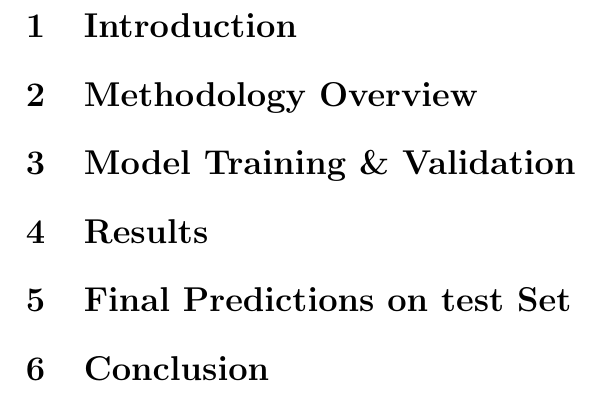
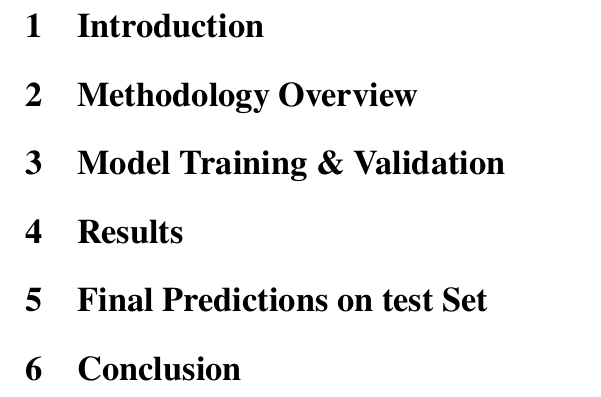
Before and after one commit to arundathi-shanthini/Beat-the-Bookie, a LaTeX document (Report/Report.tex): part of page 3 of 3, cut so that both start at the same text. Compiled offline with pdfLaTeX.

Commit message:
Update font of file

```diff
--- a/Report/Report.tex
+++ b/Report/Report.tex
@@ -4,7 +4,7 @@
 \usepackage[utf8]{inputenc}
 \usepackage{graphicx}
 \usepackage{setspace}
-
+\usepackage{tgtermes}
 
 %***************************************DOCUMENT***************************************
 
```
